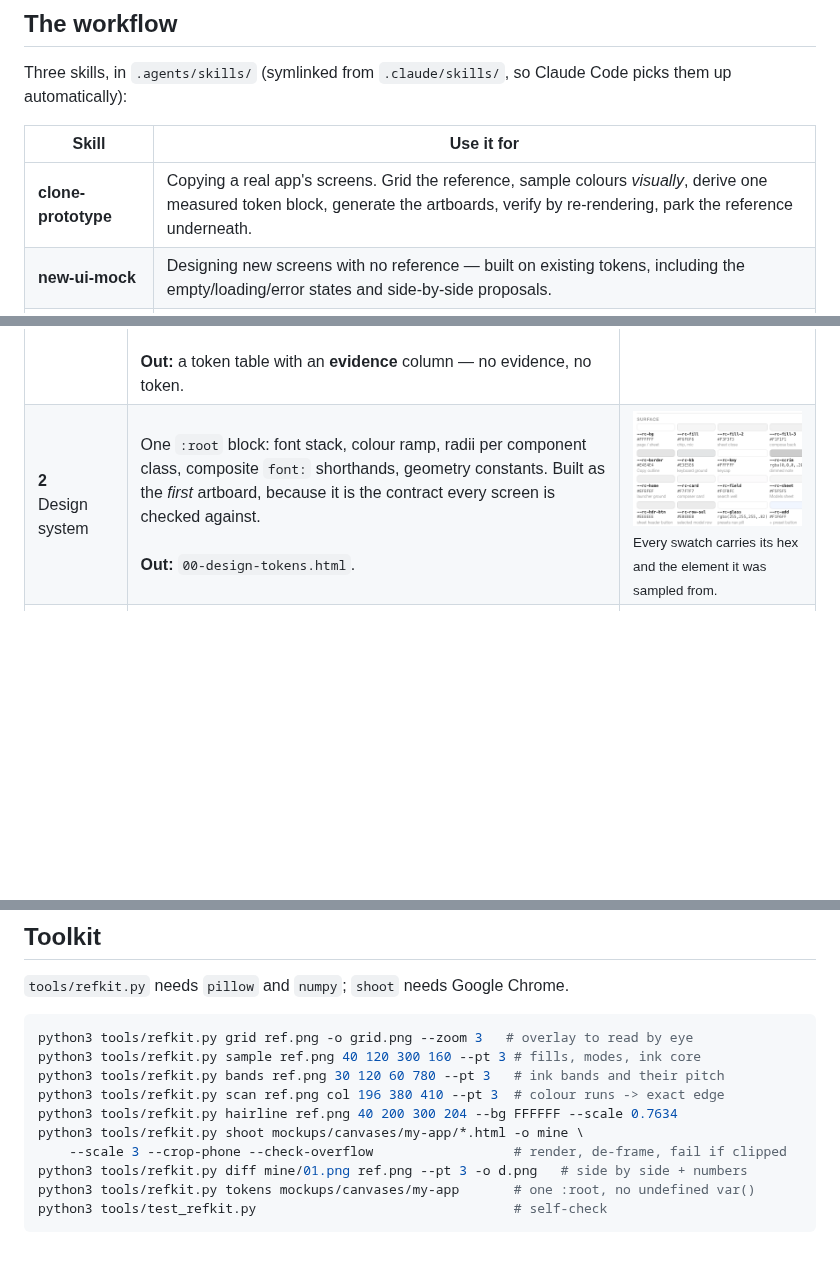
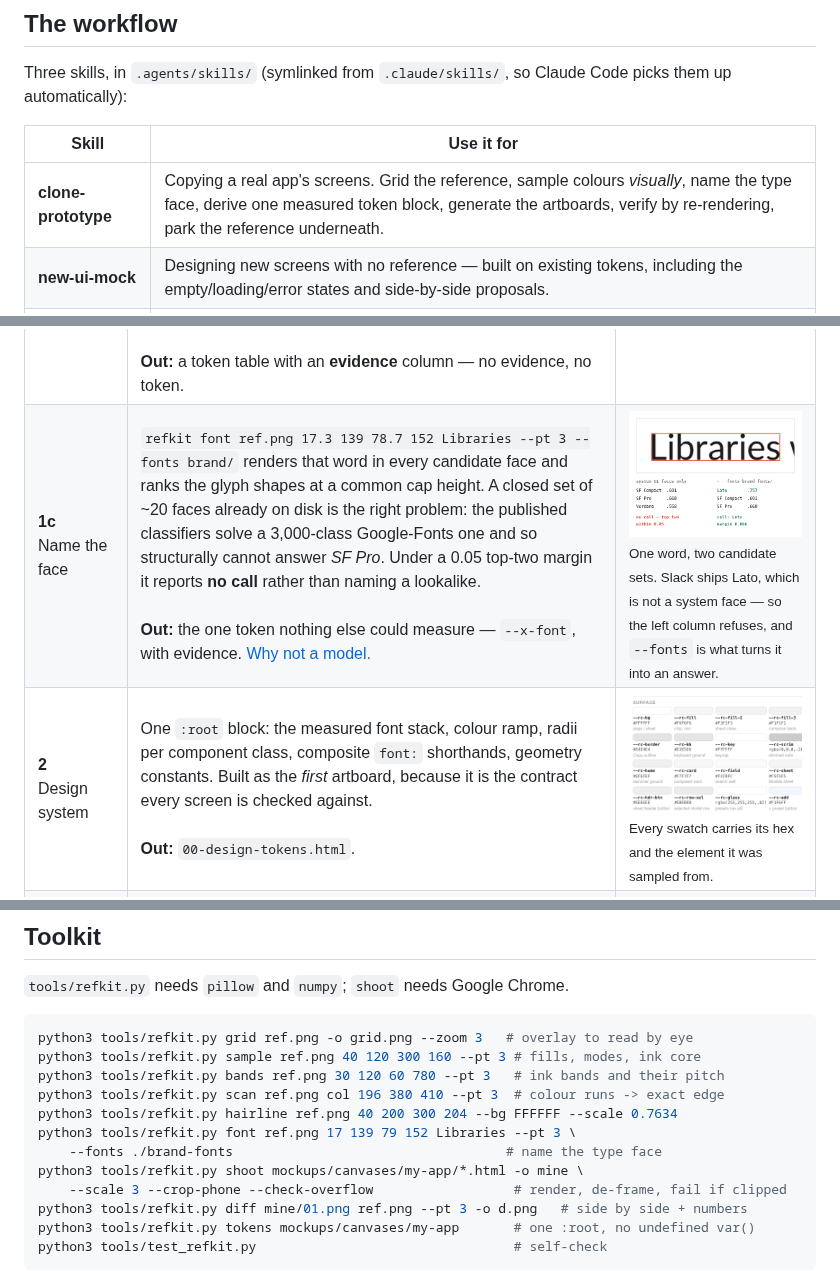
Before and after one commit to ReScienceLab/super-prototyping, a Markdown page: README.md, 3 parts joined by grey strips. Drawn GitHub-style; pictures changed too: assets/workflow/1c-font.png (added); blank space fills up the shorter version.

```diff
--- a/README.md
+++ b/README.md
@@ -96,7 +96,7 @@ Claude Code picks them up automatically):
 
 | Skill | Use it for |
 |---|---|
-| **clone-prototype** | Copying a real app's screens. Grid the reference, sample colours *visually*, derive one measured token block, generate the artboards, verify by re-rendering, park the reference underneath. |
+| **clone-prototype** | Copying a real app's screens. Grid the reference, sample colours *visually*, name the type face, derive one measured token block, generate the artboards, verify by re-rendering, park the reference underneath. |
 | **new-ui-mock** | Designing new screens with no reference — built on existing tokens, including the empty/loading/error states and side-by-side proposals. |
 | **prototype-canvas** | Running and operating the canvas: boards, `layout.json`, the `window.snapCanvas` bridge, annotated-screenshot review, the force-refresh. |
 
@@ -114,7 +114,8 @@ Never skip ahead — sampling before tokens, tokens before HTML.
 | **0**<br>Collect<br>references | Save every capture to a scratch dir *first* — image caches rotate mid-task. Record the capture scale once, in px per design pt, and cross-check it against height. A 0.76 px/pt strip cannot settle thin ink, so get one native @3x capture of *any* screen in the same app.<br><br>**Out:** `p1.png … pN.png`, and one number — `300 / 393 = 0.7634`. | <a href="assets/workflow/0-capture-scale.png"><img src="assets/workflow/0-capture-scale.png" width="330"></a><br><sub>One settings row, both scales. The divider survives only one of them.</sub> |
 | **1a**<br>Grid,<br>then **look** | `refkit grid p4.png -o g04.png --zoom 3 --minor 10 --major 50` draws a labelled grid onto the pixels — then you read `g04.png` **as an image** and name the element each region belongs to *before* measuring anything. Coordinates picked blind produce numbers with no element attached, and those are the ones that land in the wrong token. Gutters, row pitch, insets and radii come off the same red labels.<br><br>**Out:** a named region list, in design pt. | <a href="assets/workflow/1-grid.png"><img src="assets/workflow/1-grid.png" width="330"></a><br><sub>Cyan every 10pt, red every 50. The preset rows land 64 apart — read, not guessed.</sub> |
 | **1b**<br>Sample,<br>region by<br>region | `refkit sample p4.png 76 646 132 668 --pt 3` runs a census over **one named region**; `--pt` keeps both halves in design pt, so you type the numbers you just read off the red labels. Which line of the census you believe depends on what you pointed at:<br>• page, card, sheet → **flat fills** — a pixel equal to all four neighbours is a real fill, not an antialiased edge<br>• badge, dot, brand mark → **all pixels**, top entry, on a core-only crop; too small to have a flat interior<br>• text → **ink core**, the darkest few percent — the mode of a text region is its *background*: 93% of that `Mistral` box is `#F2F2F2`<br>• pitch, edges, radii → `bands` / `bbox` / `scan`<br>• 1pt divider or border → `refkit hairline` instead; a hairline never reaches full coverage in a downscaled capture, so solve it from the ink deficit rather than picking it. A solve within ~2 of the page background means the real UI has no divider there.<br><br>**Out:** a token table with an **evidence** column — no evidence, no token. | <a href="assets/workflow/1b-sample.png"><img src="assets/workflow/1b-sample.png" width="330"></a><br><sub>Three named regions, three techniques, one crop of the Presets list. The label's own census is 93% background — the ink is the darkest 2%.</sub> |
-| **2**<br>Design<br>system | One `:root` block: font stack, colour ramp, radii per component class, composite `font:` shorthands, geometry constants. Built as the *first* artboard, because it is the contract every screen is checked against.<br><br>**Out:** `00-design-tokens.html`. | <a href="assets/workflow/2-tokens.png"><img src="assets/workflow/2-tokens.png" width="330"></a><br><sub>Every swatch carries its hex and the element it was sampled from.</sub> |
+| **1c**<br>Name the<br>face | `refkit font ref.png 17.3 139 78.7 152 Libraries --pt 3 --fonts brand/` renders that word in every candidate face and ranks the glyph shapes at a common cap height. A closed set of ~20 faces already on disk is the right problem: the published classifiers solve a 3,000-class Google-Fonts one and so structurally cannot answer *SF Pro*. Under a 0.05 top-two margin it reports **no call** rather than naming a lookalike.<br><br>**Out:** the one token nothing else could measure — `--x-font`, with evidence. [Why not a model.](docs/font-identification.md) | <a href="assets/workflow/1c-font.png"><img src="assets/workflow/1c-font.png" width="330"></a><br><sub>One word, two candidate sets. Slack ships Lato, which is not a system face — so the left column refuses, and `--fonts` is what turns it into an answer.</sub> |
+| **2**<br>Design<br>system | One `:root` block: the measured font stack, colour ramp, radii per component class, composite `font:` shorthands, geometry constants. Built as the *first* artboard, because it is the contract every screen is checked against.<br><br>**Out:** `00-design-tokens.html`. | <a href="assets/workflow/2-tokens.png"><img src="assets/workflow/2-tokens.png" width="330"></a><br><sub>Every swatch carries its hex and the element it was sampled from.</sub> |
 | **3**<br>One<br>generator | A single `gen_<app>.py` emits every screen, inlining that `:root` byte-identically. Artboards are output, never source — hand-edit one and the next run reverts it.<br><br>**Out:** `NN-<slug>.html` × N, `layout.json`. | <a href="assets/workflow/3-generate.png"><img src="assets/workflow/3-generate.png" width="330"></a><br><sub>Four boards out of one script. 478 × 980 each, self-contained, no shared stylesheet.</sub> |
 | **4**<br>Verify by<br>rendering | `shoot --crop-phone --check-overflow` renders and de-frames, `diff --regions` puts your fill next to the reference's, `tokens` audits the `:root`. Fan the *looking* out — one read-only subagent per screen — and keep a single writer for the generator.<br><br>**Out:** a Δ per region, in numbers. | <a href="assets/workflow/4-diff.png"><img src="assets/workflow/4-diff.png" width="330"></a><br><sub>Two boards, one token apart. Nothing to see; six values to fix.</sub> |
 | **5**<br>Park the<br>reference | Each source capture goes into its own `ref-NN-*.html` as a `data:` URI, listed as a third `layout.json` row **in the same order** as the replicas — rows lay out at `index × (w + gap)`, so item N lands under item N.<br><br>**Out:** every replica sits directly above its source. | <a href="assets/workflow/5-reference-row.png"><img src="assets/workflow/5-reference-row.png" width="330"></a><br><sub>Row 3 sits under row 2, item for item. Ours stays local — the captures are third-party.</sub> |
@@ -144,6 +145,8 @@ python3 tools/refkit.py sample ref.png 40 120 300 160 --pt 3 # fills, modes, ink
 python3 tools/refkit.py bands ref.png 30 120 60 780 --pt 3   # ink bands and their pitch
 python3 tools/refkit.py scan ref.png col 196 380 410 --pt 3  # colour runs -> exact edge
 python3 tools/refkit.py hairline ref.png 40 200 300 204 --bg FFFFFF --scale 0.7634
+python3 tools/refkit.py font ref.png 17 139 79 152 Libraries --pt 3 \
+    --fonts ./brand-fonts                                   # name the type face
 python3 tools/refkit.py shoot mockups/canvases/my-app/*.html -o mine \
     --scale 3 --crop-phone --check-overflow                  # render, de-frame, fail if clipped
 python3 tools/refkit.py diff mine/01.png ref.png --pt 3 -o d.png   # side by side + numbers
```
Also changed, not shown: docs/font-identification.md (added, +280 -0 lines), 5 other files.
